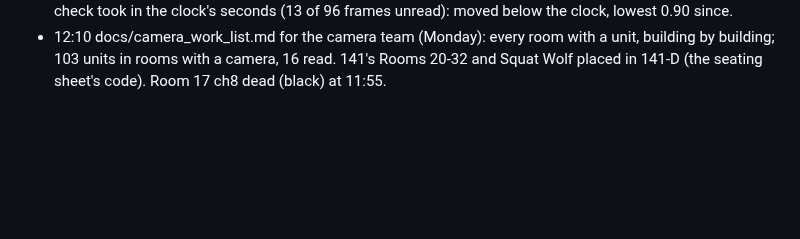
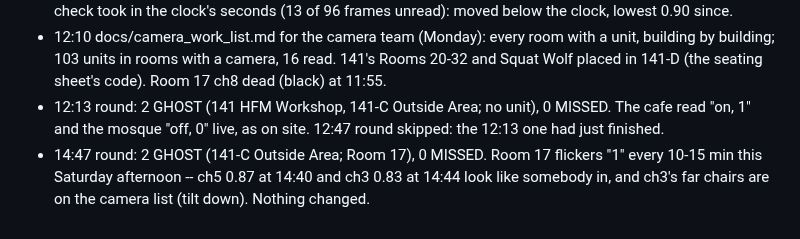
Before and after one commit to shamroze153/EnergyCam, a Markdown page: docs/night_log.md, the part around the change. Drawn GitHub-style; blank space fills up the shorter version.

Commit message:
Night log: 12:13 and 14:47 rounds
Co-Authored-By: Claude Opus 5.5 <noreply@anthropic.com>

```diff
--- a/docs/night_log.md
+++ b/docs/night_log.md
@@ -605,3 +605,10 @@ Two or three lines a round; picture file names, never pictures.
   room with a unit, building by building; 103 units in rooms with a
   camera, 16 read. 141's Rooms 20-32 and Squat Wolf placed in 141-D
   (the seating sheet's code). Room 17 ch8 dead (black) at 11:55.
+* 12:13 round: 2 GHOST (141 HFM Workshop, 141-C Outside Area; no unit),
+  0 MISSED. The cafe read "on, 1" and the mosque "off, 0" live, as on
+  site. 12:47 round skipped: the 12:13 one had just finished.
+* 14:47 round: 2 GHOST (141-C Outside Area; Room 17), 0 MISSED. Room 17
+  flickers "1" every 10-15 min this Saturday afternoon -- ch5 0.87 at
+  14:40 and ch3 0.83 at 14:44 look like somebody in, and ch3's far chairs
+  are on the camera list (tilt down). Nothing changed.
```
